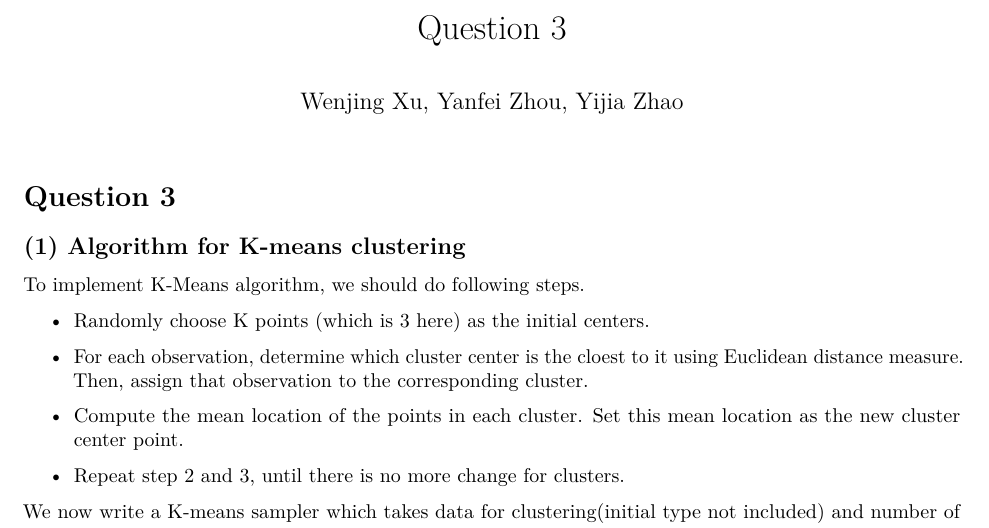
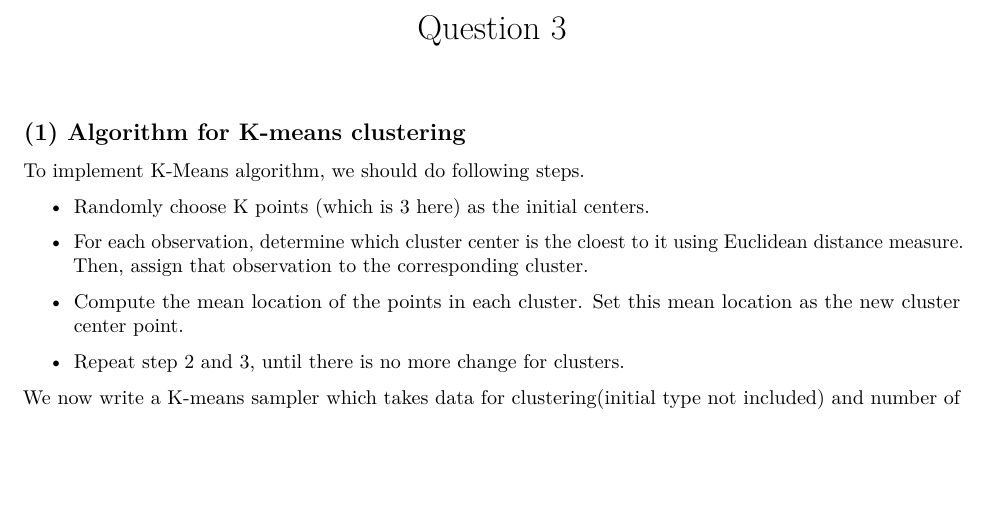
Before and after one commit to FionaZ3696/STAT37810-Final-Project, an R Markdown document (Question3.Rmd): part of page 1 of 6, cut so that both start at the same text, the shorter picture padded with empty space. Rendered offline with R 4.5, knitr and Pandoc, then LaTeX, with nearby package versions; some code elsewhere in the file could not run offline.

Commit message:
delete author

````diff
--- a/Question3.Rmd
+++ b/Question3.Rmd
@@ -1,6 +1,5 @@
 ---
 title: "Question 3"
-author: "Wenjing Xu, Yanfei Zhou, Yijia Zhao"
 output: pdf_document
 ---
 
@@ -8,7 +7,7 @@ output: pdf_document
 knitr::opts_chunk$set(echo = TRUE)
 ```
 
-# Question 3
+
 
 ## (1) Algorithm for K-means clustering
 
````
Also changed, not shown: Report for Q3.pdf.
